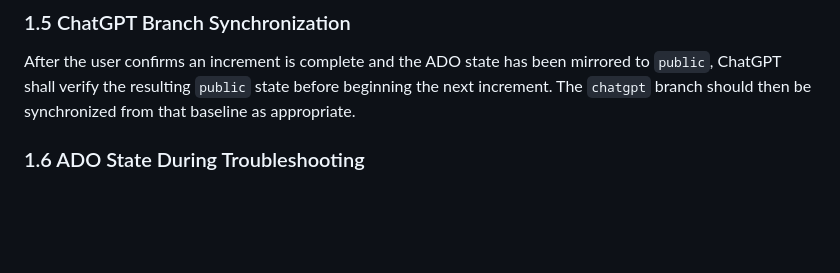
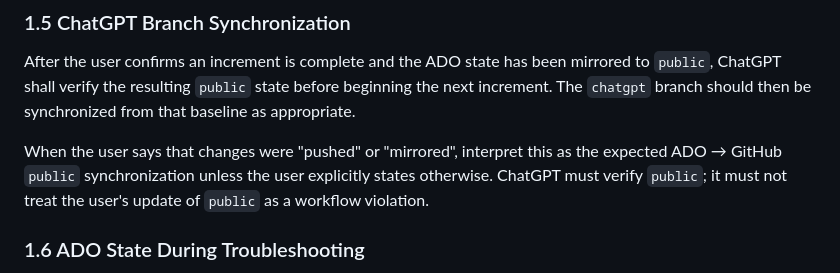
Before and after one commit to troy-cichosz/edge-controller, a Markdown page: chatrules.md, the part around the change. Drawn GitHub-style; blank space fills up the shorter version.

Commit message:
Clarify expected ADO-to-public mirroring workflow

```diff
--- a/chatrules.md
+++ b/chatrules.md
@@ -47,6 +47,8 @@ Legacy `chatgpt.md` files are retired and are **not authoritative**. They must n
 ### 1.5 ChatGPT Branch Synchronization
 
 After the user confirms an increment is complete and the ADO state has been mirrored to `public`, ChatGPT shall verify the resulting `public` state before beginning the next increment. The `chatgpt` branch should then be synchronized from that baseline as appropriate.
+
+When the user says that changes were "pushed" or "mirrored", interpret this as the expected ADO → GitHub `public` synchronization unless the user explicitly states otherwise. ChatGPT must verify `public`; it must not treat the user's update of `public` as a workflow violation.
 
 ### 1.6 ADO State During Troubleshooting
 
```
